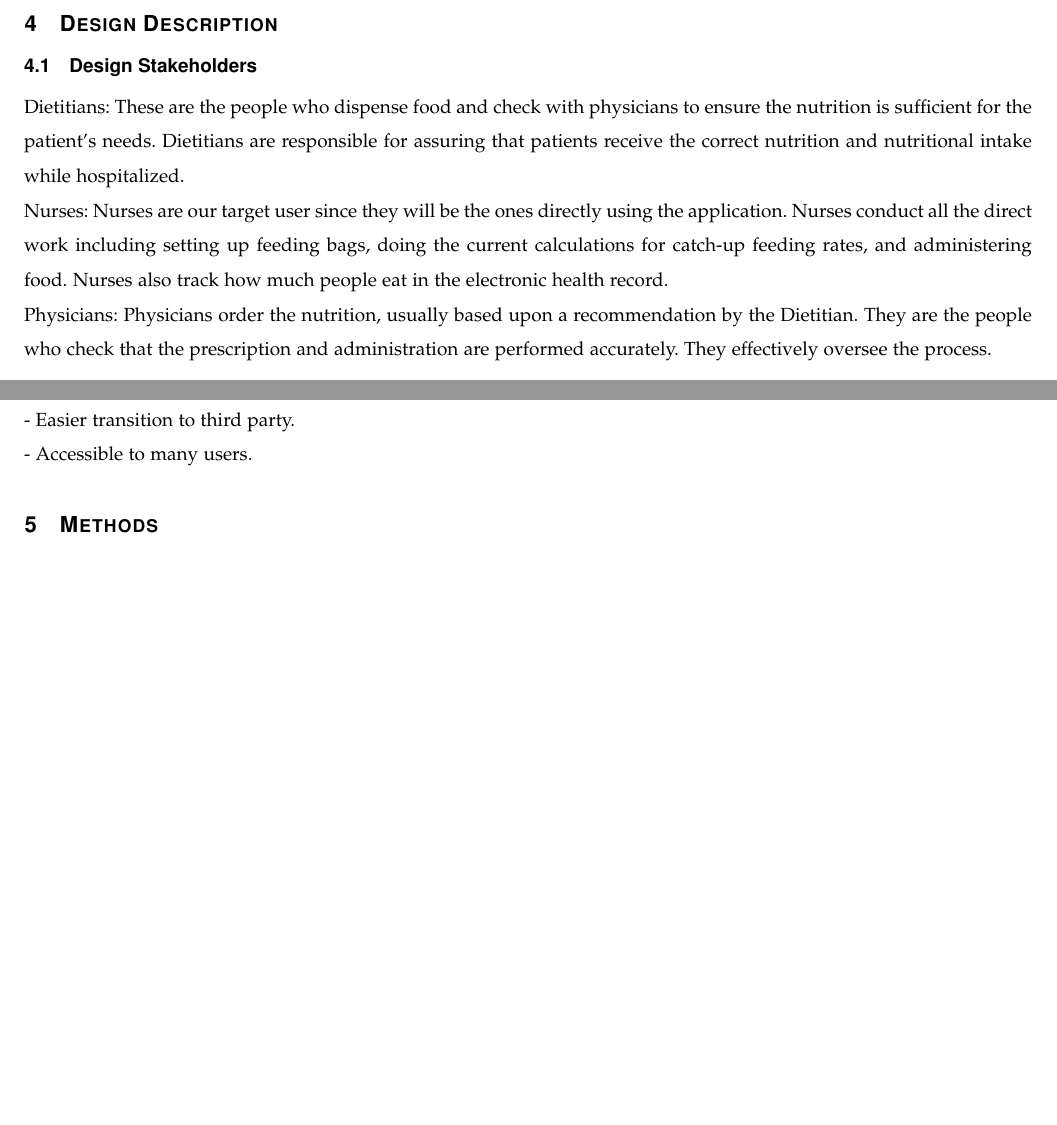
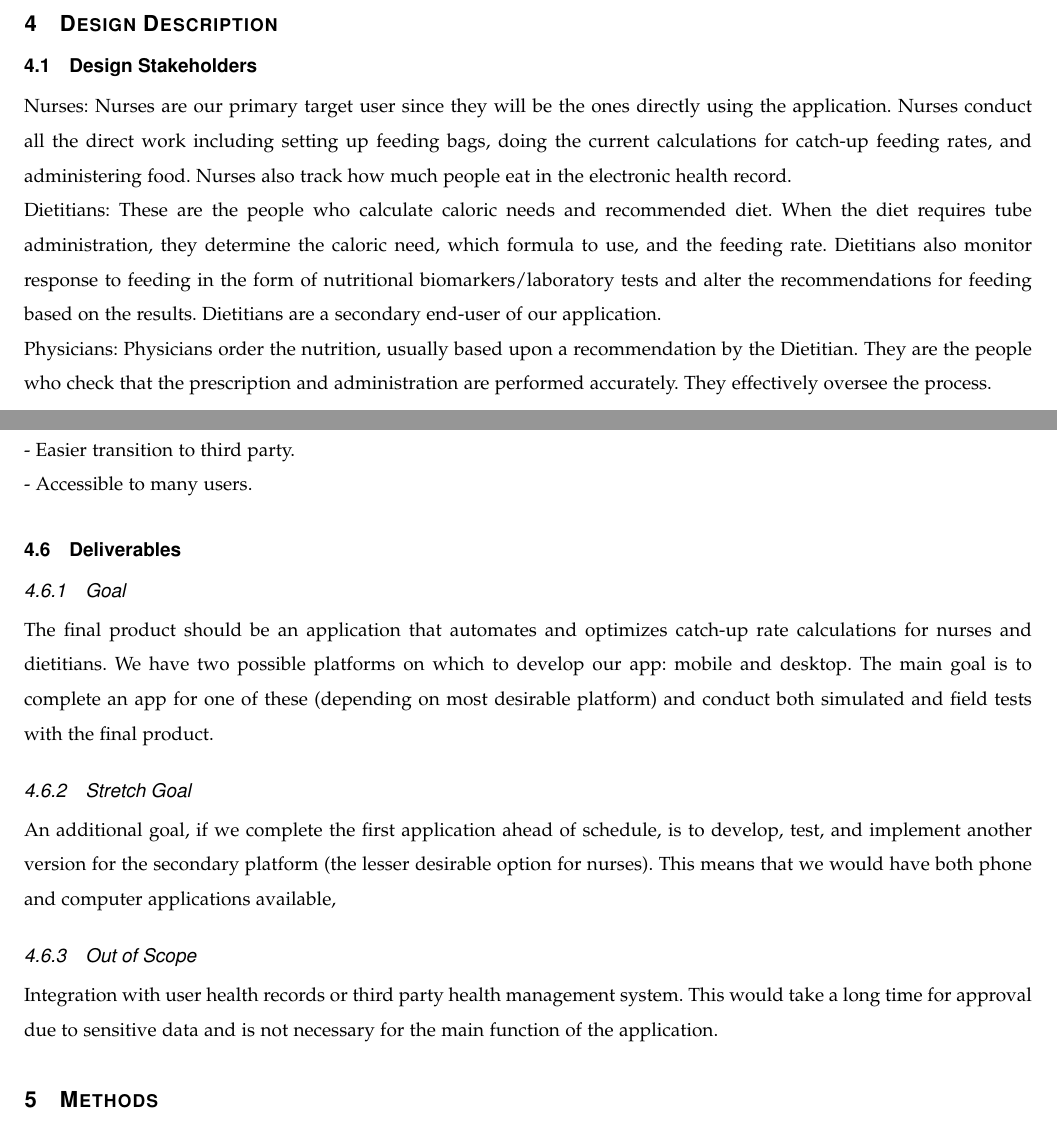
Before and after one commit to parkerokonek/enteral-feeding, a LaTeX paper (docs/design/design.tex): two parts of pages 5 and 8 of 12 before the commit and two parts of pages 5 and 8 of 13 after it, joined at a grey line, cut so that both start at the same text, the shorter picture padded with empty space. Compiled offline with pdfLaTeX.

Commit message:
Update design.tex

```diff
--- a/docs/design/design.tex
+++ b/docs/design/design.tex
@@ -131,10 +132,9 @@ Software requirements vary depending upon the chosen platform.
 %=======================================================
 \section{Design Description}
 \subsection{Design Stakeholders}
-%Judy, Other people we talked to? Basically who is in charge of this project and is giving their time to get back from it.
-Dietitians: These are the people who dispense food and check with physicians to ensure the nutrition is sufficient for the patient's needs. Dietitians are responsible for assuring that patients receive the correct nutrition and nutritional intake while hospitalized.
+Nurses: Nurses are our primary target user since they will be the ones directly using the application. Nurses conduct all the direct work including setting up feeding bags, doing the current calculations for catch-up feeding rates, and administering food. Nurses also track how much people eat in the electronic health record.
 \newline
-Nurses: Nurses are our target user since they will be the ones directly using the application. Nurses conduct all the direct work including setting up feeding bags, doing the current calculations for catch-up feeding rates, and administering food. Nurses also track how much people eat in the electronic health record.
+Dietitians: These are the people who calculate caloric needs and recommended diet. When the diet requires tube administration, they determine the caloric need, which formula to use, and the feeding rate. Dietitians also monitor response to feeding in the form of nutritional biomarkers/laboratory tests and alter the recommendations for feeding based on the results. Dietitians are a secondary end-user of our application.
 \newline
 Physicians: Physicians order the nutrition, usually based upon a recommendation by the Dietitian. They are the people who check that the prescription and administration are performed accurately. They effectively oversee the process.
 \newline
@@ -242,6 +242,13 @@ Below are reasoning for each platform being used:
 \newline
 - Accessible to many users.
 
+\subsection{Deliverables}
+\subsubsection{Goal}
+The final product should be an application that automates and optimizes catch-up rate calculations for nurses and dietitians. We have two possible platforms on which to develop our app: mobile and desktop. The main goal is to complete an app for one of these (depending on most desirable platform) and conduct both simulated and field tests with the final product.
+\subsubsection{Stretch Goal}
+An additional goal, if we complete the first application ahead of schedule, is to develop, test, and implement another version for the secondary platform (the lesser desirable option for nurses). This means that we would have both phone and computer applications available,
+\subsubsection{Out of Scope}
+Integration with user health records or third party health management system. This would take a long time for approval due to sensitive data and is not necessary for the main function of the application.
 %=======================================================
 \section{Methods}
 
```
Also changed, not shown: docs/design/design.tex (7 more changed lines).
